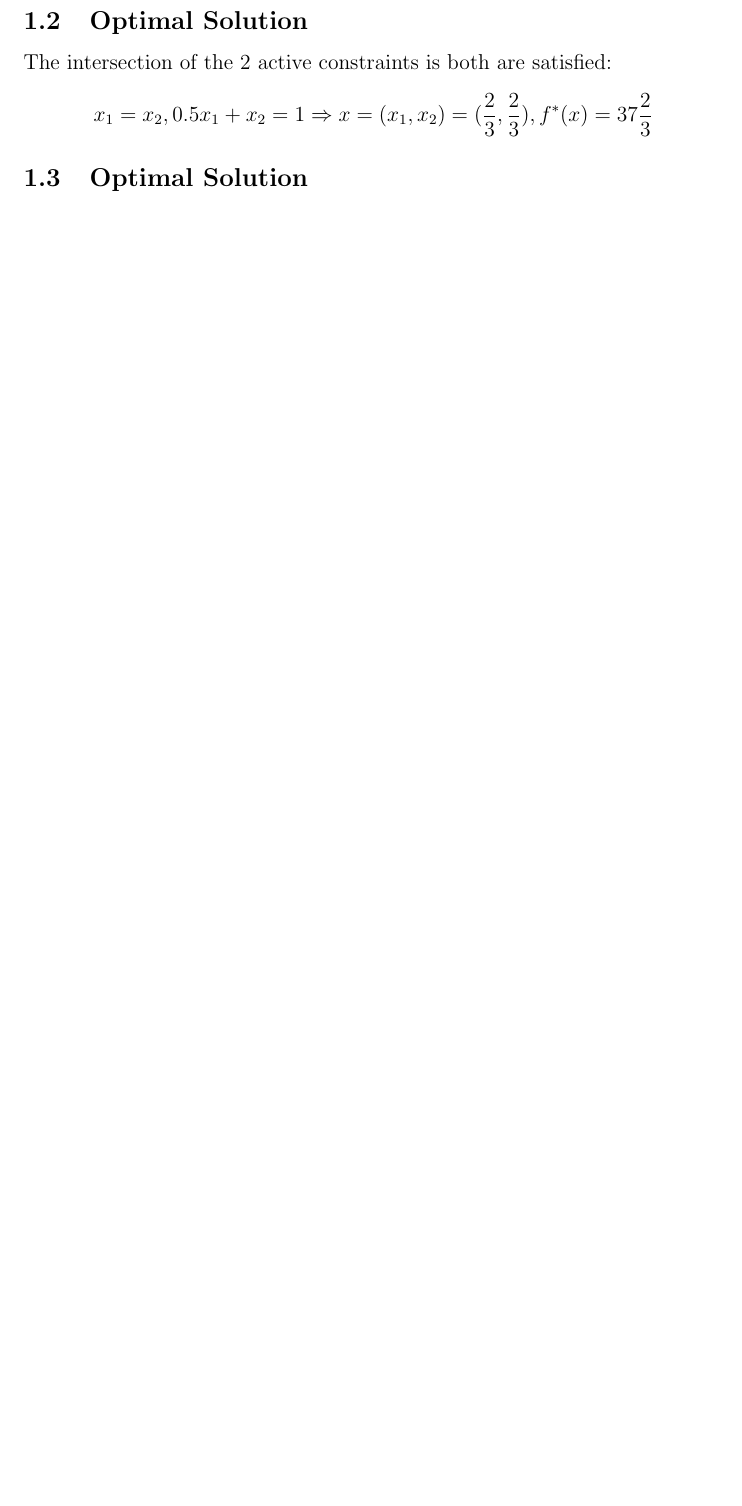
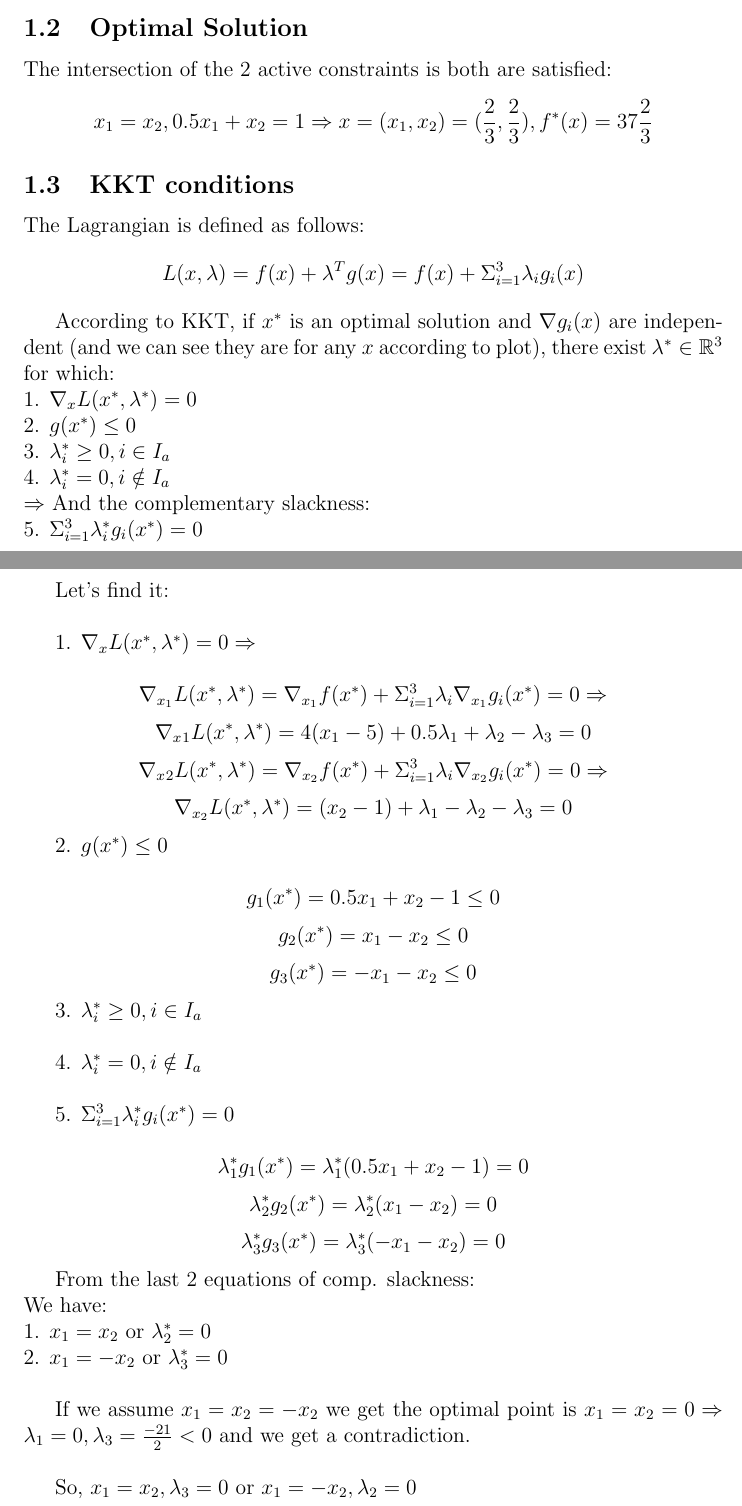
Before and after one commit to ynahum/opt_hw, a LaTeX problem sheet (hw4/main.tex): part of page 3 of 3 before the commit and two parts of pages 3 and 4 of 6 after it, the two joined at a grey line, cut so that both start at the same text, the shorter picture padded with empty space. Compiled offline with pdfLaTeX.

Commit message:
hw4 dry part

```diff
--- a/hw4/main.tex
+++ b/hw4/main.tex
@@ -84,4 +84,46 @@ From plot, we can see the active constraints are the red and yellow together (th
 The intersection of the 2 active constraints is both are satisfied:
 $$x_1=x_2, 0.5x_1+x_2=1 \Rightarrow x=(x_1,x_2)=(\frac{2}{3},\frac{2}{3}), f^*(x) = 37\frac{2}{3}$$
 
-\subsection{Optimal Solution}
+\subsection{KKT conditions}
+
+The Lagrangian is defined as follows:
+$$L(x,\lambda)=f(x) + \lambda^Tg(x) = f(x) + \Sigma_{i=1}^3\lambda_ig_i(x)$$
+
+According to KKT, if $x^*$ is an optimal solution and $\nabla g_i(x)$ are independent (and we can see they are for any $x$ according to plot), there exist $\lambda^* \in \mathbb{R}^3$ for which:\\
+1. $\nabla_x L(x^*,\lambda^*) = 0$\\
+2. $g(x^*)\leq0$\\
+3. $\lambda_i^* \geq 0, i \in I_a$\\
+4. $\lambda_i^* = 0, i \notin I_a$\\
+$\Rightarrow$ And the complementary slackness:\\
+5. $\Sigma_{i=1}^3\lambda_i^*g_i(x^*) = 0$\\
+
+Let's find it:\\
+
+1. $\nabla_x L(x^*,\lambda^*) = 0 \Rightarrow$\\
+$$\nabla_{x_1} L(x^*,\lambda^*) = \nabla_{x_1} f(x^*) + \Sigma_{i=1}^3\lambda_i\nabla_{x_1} g_i(x^*) = 0\Rightarrow$$
+$$\nabla_x_1 L(x^*,\lambda^*) = 4(x_1-5) + 0.5\lambda_1 + \lambda_2 -\lambda_3 = 0$$
+$$\nabla_x_2 L(x^*,\lambda^*) = \nabla_{x_2} f(x^*) + \Sigma_{i=1}^3\lambda_i\nabla_{x_2} g_i(x^*) = 0\Rightarrow$$
+$$\nabla_{x_2} L(x^*,\lambda^*) = (x_2-1) + \lambda_1 - \lambda_2 -\lambda_3 = 0$$
+
+2. $g(x^*)\leq0$\\
+$$ g_1(x^*) = 0.5x_1 +x_2 -1 \leq 0$$
+$$ g_2(x^*) = x_1 -x_2 \leq 0$$
+$$ g_3(x^*) = -x_1 -x_2 \leq 0$$
+
+3. $\lambda_i^* \geq 0, i \in I_a$\\
+
+4. $\lambda_i^* = 0, i \notin I_a$\\
+
+5. $\Sigma_{i=1}^3\lambda_i^*g_i(x^*) = 0$\\
+$$ \lambda_1^*g_1(x^*) = \lambda_1^*(0.5x_1 +x_2 -1) = 0$$
+$$ \lambda_2^*g_2(x^*) = \lambda_2^*(x_1 -x_2) = 0$$
+$$ \lambda_3^*g_3(x^*) = \lambda_3^*(-x_1 -x_2) = 0$$
+
+From the last 2 equations of comp. slackness:\\
+We have:\\
+1. $x_1=x_2$ or $\lambda_2^*=0$\\
+2. $x_1=-x_2$ or $\lambda_3^*=0$\\
+
+If we assume $x_1=x_2 = -x_2$ we get the optimal point is $x_1=x_2=0 \Rightarrow \lambda_1 = 0, \lambda_3 = \frac{-21}{2} <0$ and we get a contradiction.\\
+
+So, $x_1=x_2,\lambda_3=0$ or $x_1=-x_2,\lambda_2=0$\\
```
Also changed, not shown: hw4/main.tex (48 more changed lines).
